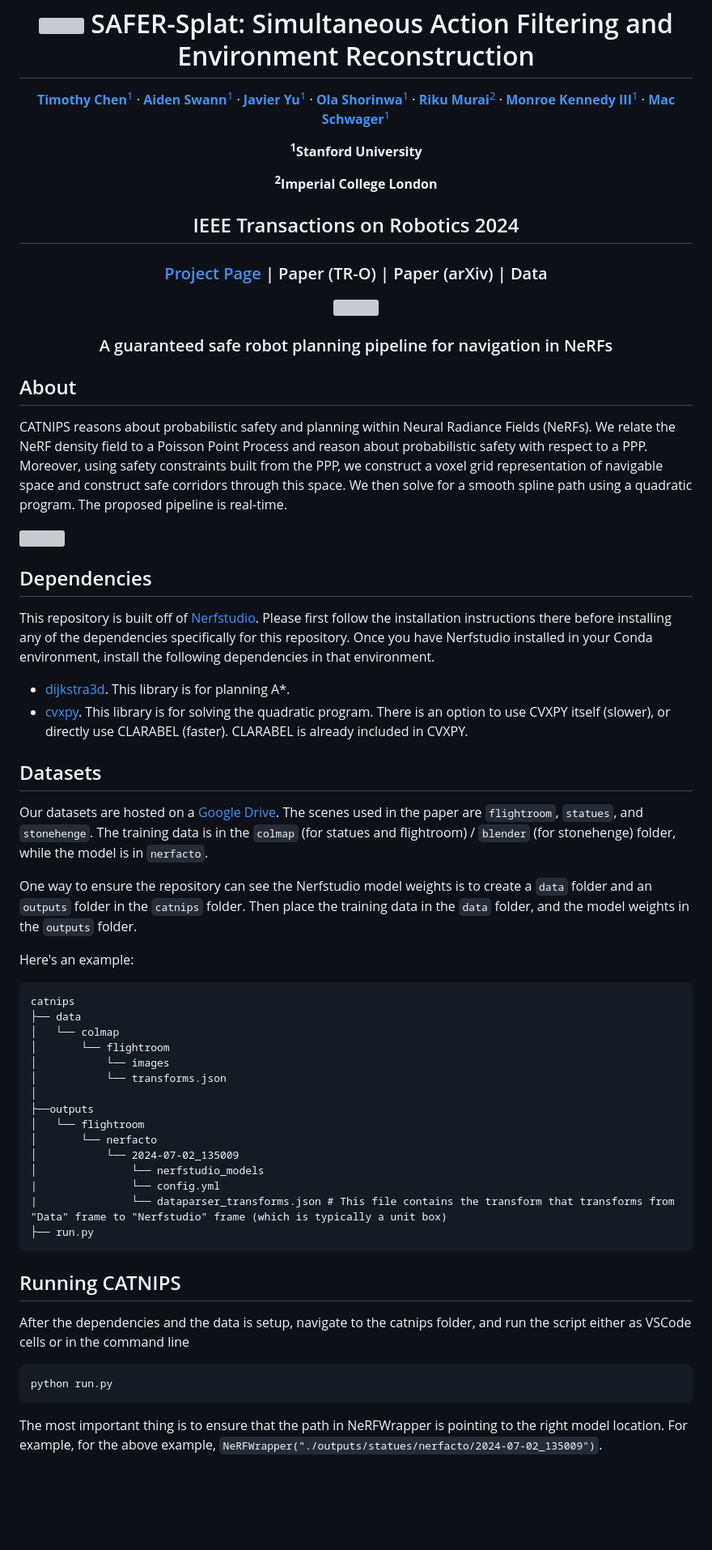
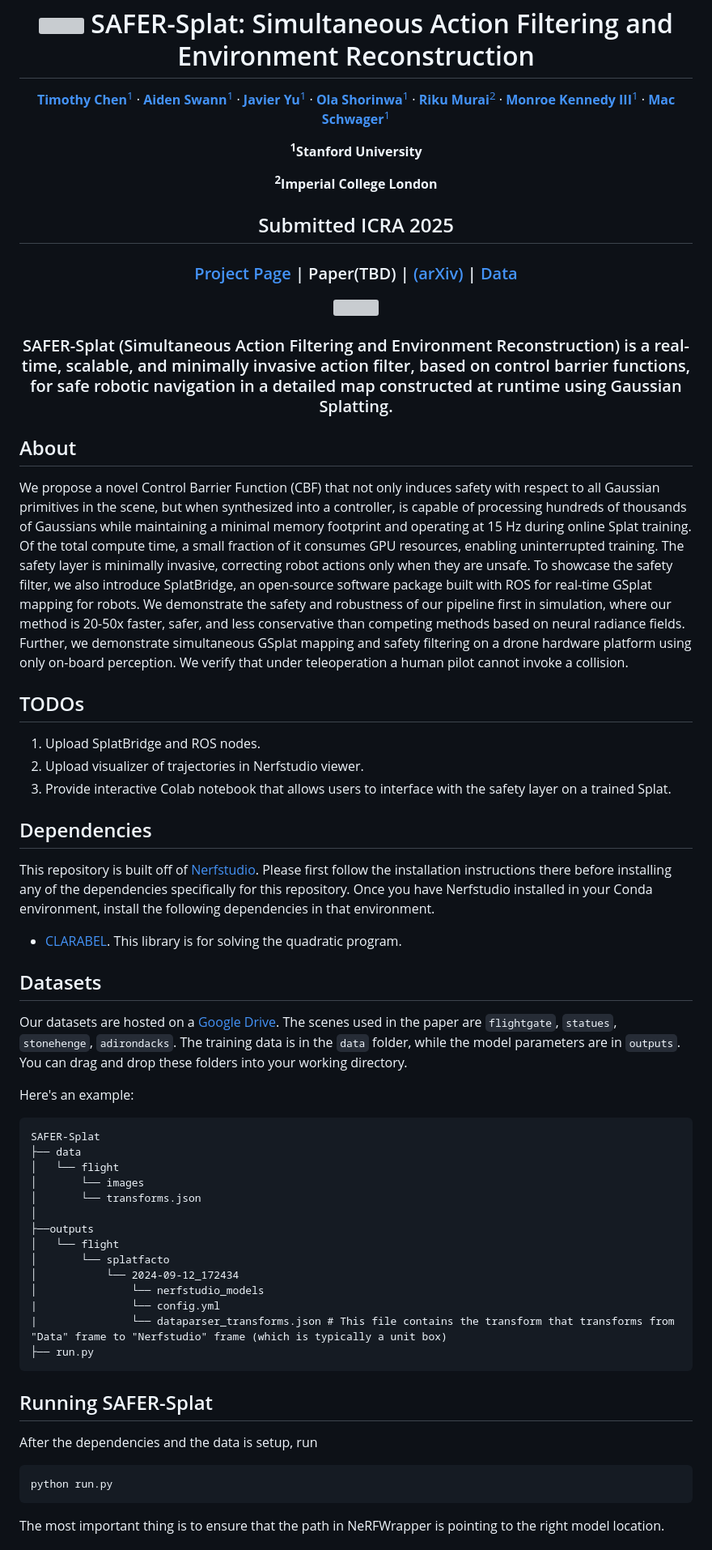
Before and after one commit to chengine/safer-splat, a Markdown page: README.md, the part around the change printed below. Shown: that part at 81% size. Drawn GitHub-style; blank space fills up the shorter version; grey boxes are pictures that could not be loaded.

````diff
--- a/README.md
+++ b/README.md
@@ -33,8 +33,8 @@ in IEEE Transactions on Robotics (2024)
   </p>
   <p align="center"><strong><sup>1</sup>Stanford University</strong></p>
   <p align="center"><strong><sup>2</sup>Imperial College London</strong></p>
-  <h2 align="center">IEEE Transactions on Robotics 2024</h2>
-  <h3 align="center"><a href="https://chengine.github.io/safersplat"> Project Page</a> | <a href=>Paper (TR-O)</a> | <a href=>Paper (arXiv)</a> | <a href=>Data</a></h3>
+  <h2 align="center">Submitted ICRA 2025</h2>
+  <h3 align="center"><a href="https://chengine.github.io/safer-splat"> Project Page</a> | <a href=>Paper(TBD)</a> | <a href= "https://www.arxiv.org/abs/2409.09868">(arXiv)</a> | <a href="https://drive.google.com/drive/folders/1xSu7bFW8OBRd9YHfz3LzdBx7pDjUHEPh?usp=sharing">Data</a></h3>
   <div align="center"></div>
 </p>
 <p align="center">
@@ -43,49 +43,48 @@ in IEEE Transactions on Robotics (2024)
   </a>
 </p>
 <h3 align="center">
-A guaranteed safe robot planning pipeline for navigation in NeRFs
+SAFER-Splat (Simultaneous Action Filtering and Environment Reconstruction) is a real-time, scalable, and minimally invasive action filter, based on control barrier functions, for safe robotic navigation in a detailed map constructed at runtime using Gaussian Splatting.
 </h3>
 
 ## About
-CATNIPS reasons about probabilistic safety and planning within Neural Radiance Fields (NeRFs). We relate the NeRF density field to a Poisson Point Process and reason about probabilistic safety with respect to a PPP. Moreover, using safety constraints built from the PPP, we construct a voxel grid representation of navigable space and construct safe corridors through this space. We then solve for a smooth spline path using a quadratic program. The proposed pipeline is real-time.
+We propose a novel Control Barrier Function (CBF) that not only induces safety with respect to all Gaussian primitives in the scene, but when synthesized into a controller, is capable of processing hundreds of thousands of Gaussians while maintaining a minimal memory footprint and operating at 15 Hz during online Splat training. Of the total compute time, a small fraction of it consumes GPU resources, enabling uninterrupted training. The safety layer is minimally invasive, correcting robot actions only when they are unsafe. To showcase the safety filter, we also introduce SplatBridge, an open-source software package built with ROS for real-time GSplat mapping for robots. We demonstrate the safety and robustness of our pipeline first in simulation, where our method is 20-50x faster, safer, and less conservative than competing methods based on neural radiance fields. Further, we demonstrate simultaneous GSplat mapping and safety filtering on a drone hardware platform using only on-board perception. We verify that under teleoperation a human pilot cannot invoke a collision.
 
-<img src='imgs/teaser.png'/>
+## TODOs
+1. Upload SplatBridge and ROS nodes.
+2. Upload visualizer of trajectories in Nerfstudio viewer.
+3. Provide interactive Colab notebook that allows users to interface with the safety layer on a trained Splat.
 
 ## Dependencies
 This repository is built off of [Nerfstudio](https://github.com/nerfstudio-project/nerfstudio/tree/main). Please first follow the installation instructions there before installing any of the dependencies specifically for this repository. Once you have Nerfstudio installed in your Conda environment, install the following dependencies in that environment.
 
-* [dijkstra3d](https://github.com/seung-lab/dijkstra3d). This library is for planning A*.
-* [cvxpy](https://github.com/cvxpy/cvxpy). This library is for solving the quadratic program. There is an option to use CVXPY itself (slower), or directly use CLARABEL (faster). CLARABEL is already included in CVXPY.
+* [CLARABEL](https://github.com/oxfordcontrol/Clarabel.rs). This library is for solving the quadratic program.
 
 ## Datasets
-Our datasets are hosted on a [Google Drive](https://drive.google.com/drive/folders/11O7o5811NJIaSq5jC7dqwMteKWDD3QtL?usp=sharing). The scenes used in the paper are `flightroom`, `statues`, and `stonehenge`. The training data is in the `colmap` (for statues and flightroom) / `blender` (for stonehenge) folder, while the model is in `nerfacto`.
-
-One way to ensure the repository can see the Nerfstudio model weights is to create a `data` folder and an `outputs` folder in the `catnips` folder. Then place the training data in the `data` folder, and the model weights in the `outputs` folder.
+Our datasets are hosted on a [Google Drive](https://drive.google.com/drive/folders/1xSu7bFW8OBRd9YHfz3LzdBx7pDjUHEPh?usp=sharing). The scenes used in the paper are `flightgate`, `statues`,  `stonehenge`, `adirondacks`. The training data is in the `data` folder, while the model parameters are in `outputs`. You can drag and drop these folders into your working directory.
 
 Here's an example:
 ```
-catnips
+SAFER-Splat
 ├── data
-│   └── colmap
-│       └── flightroom
-│           └── images
-│           └── transforms.json
+│   └── flight
+│       └── images
+│       └── transforms.json
 │
 ├──outputs
-│   └── flightroom
-│       └── nerfacto
-│           └── 2024-07-02_135009
+│   └── flight
+│       └── splatfacto
+│           └── 2024-09-12_172434
 │               └── nerfstudio_models
 |               └── config.yml
 |               └── dataparser_transforms.json # This file contains the transform that transforms from "Data" frame to "Nerfstudio" frame (which is typically a unit box)
 ├── run.py
 ```
 
-## Running CATNIPS
-After the dependencies and the data is setup, navigate to the catnips folder, and run the script either as VSCode cells or in the command line
+## Running SAFER-Splat
+After the dependencies and the data is setup, run
 ```
 python run.py
 ```
 
-The most important thing is to ensure that the path in NeRFWrapper is pointing to the right model location. For example, for the above example, `NeRFWrapper("./outputs/statues/nerfacto/2024-07-02_135009")`.
+The most important thing is to ensure that the path in NeRFWrapper is pointing to the right model location.
 
````
Also changed, not shown: other parts of README.md (+19 -22 lines).
